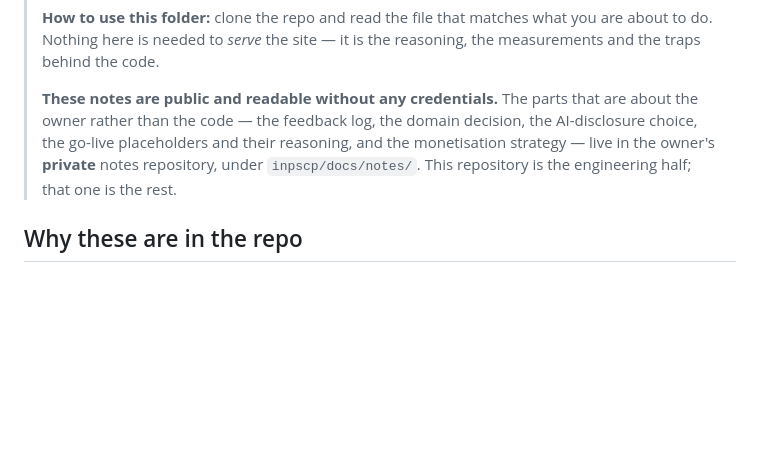
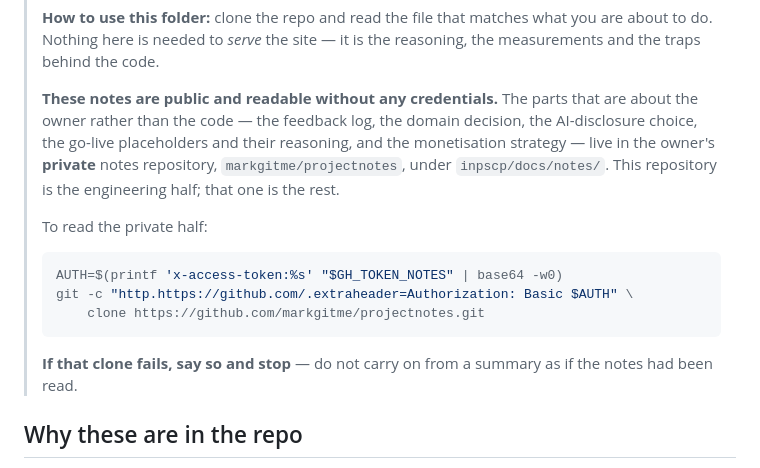
Before and after one commit to markgitme/inpscp, a Markdown page: docs/notes/README.md, the part around the change. Drawn GitHub-style; blank space fills up the shorter version.

````diff
--- a/docs/notes/README.md
+++ b/docs/notes/README.md
@@ -11,8 +11,17 @@
 > that are about the owner rather than the code — the feedback log, the domain
 > decision, the AI-disclosure choice, the go-live placeholders and their
 > reasoning, and the monetisation strategy — live in the owner's **private**
-> notes repository, under `inpscp/docs/notes/`. This repository is the
-> engineering half; that one is the rest.
+> notes repository, `markgitme/projectnotes`, under `inpscp/docs/notes/`. This
+> repository is the engineering half; that one is the rest.
+>
+> To read the private half:
+> ```bash
+> AUTH=$(printf 'x-access-token:%s' "$GH_TOKEN_NOTES" | base64 -w0)
+> git -c "http.https://github.com/.extraheader=Authorization: Basic $AUTH" \
+>     clone https://github.com/markgitme/projectnotes.git
+> ```
+> **If that clone fails, say so and stop** — do not carry on from a summary as
+> if the notes had been read.
 
 ## Why these are in the repo
 
````
Also changed, not shown: README.md (+2 -2 lines), docs/notes/MIGRATION.md (+3 -2 lines).
